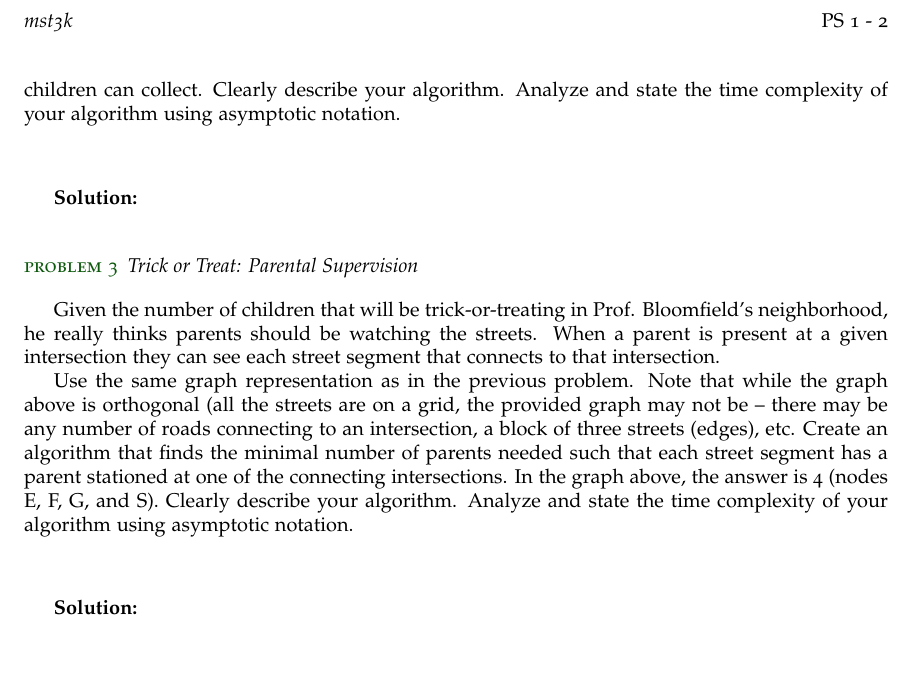
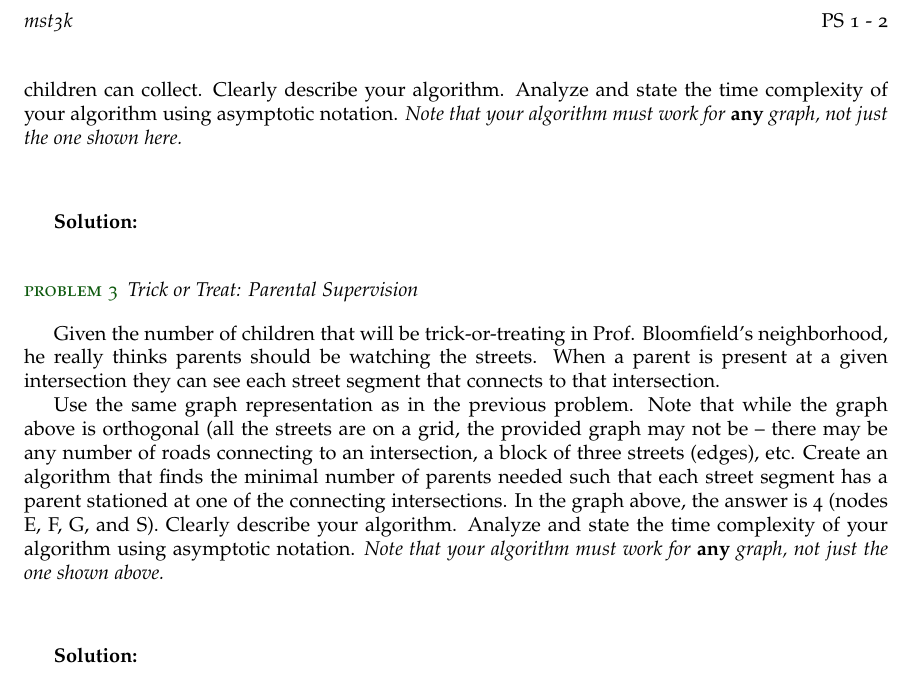
Before and after one commit to uva-cs/dsa2, a LaTeX document (ps/ps1.tex): part of page 2 of 2, cut so that both start at the same text. Compiled offline with pdfLaTeX.

Commit message:
Updates to ps1

```diff
--- a/ps/ps1.tex
+++ b/ps/ps1.tex
@@ -47,14 +45,11 @@ October 31st is just around the corner and Prof. Bloomfield's children are makin
   \caption{Neighborhood roads}
 \end{wrapfigure}
 
-%\includegraphics[width=3in]{halloween-graph.pdf}
-
 Rather, how much candy can each child collect?
-
 
 The map can be visualized as a graph containing nodes (intersections) and edges (street segments). Edge weights represent the number of houses that provide candy on a given street segment.  In the figure to the right, if the children start at node S (in the middle of the graph), there are three streets (edges) that they cannot travel to, as they are more than 2 blocks away: J-F, G-H, and E-I.  The total candy they can collect is the sum of the other edges, or 44.
 
-Given a weighted, connected, unidirectional graph $G=(V,E)$, a designated start vertex $s$, and a parameter $n$ (the maximum number of blocks that can be traveled), create an algorithm that finds the amount of candy that the children can collect. Clearly describe your algorithm. Analyze and state the time complexity of your algorithm using asymptotic notation.
+Given a weighted, connected, unidirectional graph $G=(V,E)$, a designated start vertex $s$, and a parameter $n$ (the maximum number of blocks that can be traveled), create an algorithm that finds the amount of candy that the children can collect. Clearly describe your algorithm. Analyze and state the time complexity of your algorithm using asymptotic notation.   {\em Note that your algorithm must work for {\bf any} graph, not just the one shown here.}
 \vskip 2em
 
 
@@ -68,7 +63,7 @@ Given a weighted, connected, unidirectional graph $G=(V,E)$, a designated start
 
 Given the number of children that will be trick-or-treating in Prof. Bloomfield's neighborhood, he really thinks parents should be watching the streets. When a parent is present at a given intersection they can see each street segment that connects to that intersection.
 
-Use the same graph representation as in the previous problem. Note that while the graph above is orthogonal (all the streets are on a grid, the provided graph may not be -- there may be any number of roads connecting to an intersection, a block of three streets (edges), etc. Create an algorithm that finds the minimal number of parents needed such that each street segment has a parent stationed at one of the connecting intersections. In the graph above, the answer is 4 (nodes E, F, G, and S).  Clearly describe your algorithm. Analyze and state the time complexity of your algorithm using asymptotic notation.
+Use the same graph representation as in the previous problem. Note that while the graph above is orthogonal (all the streets are on a grid, the provided graph may not be -- there may be any number of roads connecting to an intersection, a block of three streets (edges), etc. Create an algorithm that finds the minimal number of parents needed such that each street segment has a parent stationed at one of the connecting intersections. In the graph above, the answer is 4 (nodes E, F, G, and S).  Clearly describe your algorithm. Analyze and state the time complexity of your algorithm using asymptotic notation.  {\em Note that your algorithm must work for {\bf any} graph, not just the one shown above.}
 \vskip 2em
 
 
```
Also changed, not shown: ps/ps1.pdf, ps/ps1.tex (2 more changed lines).
